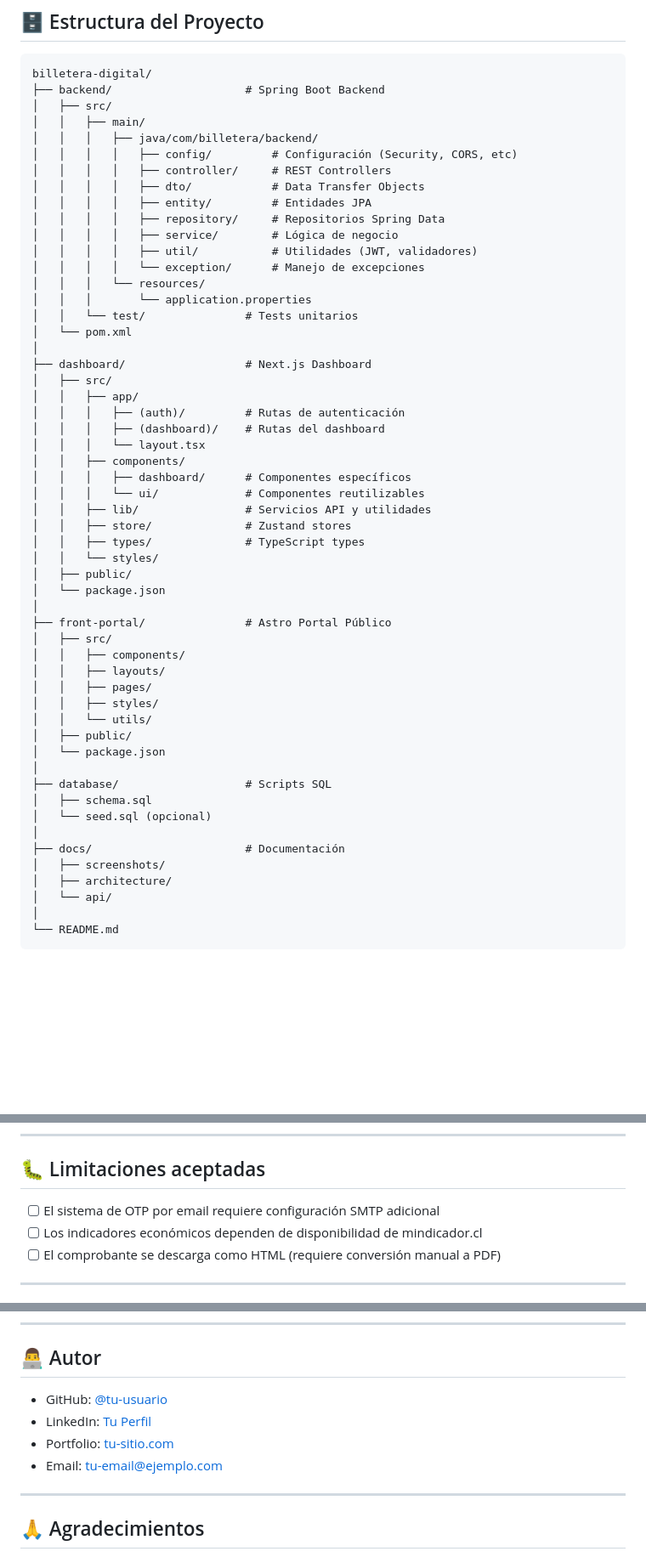
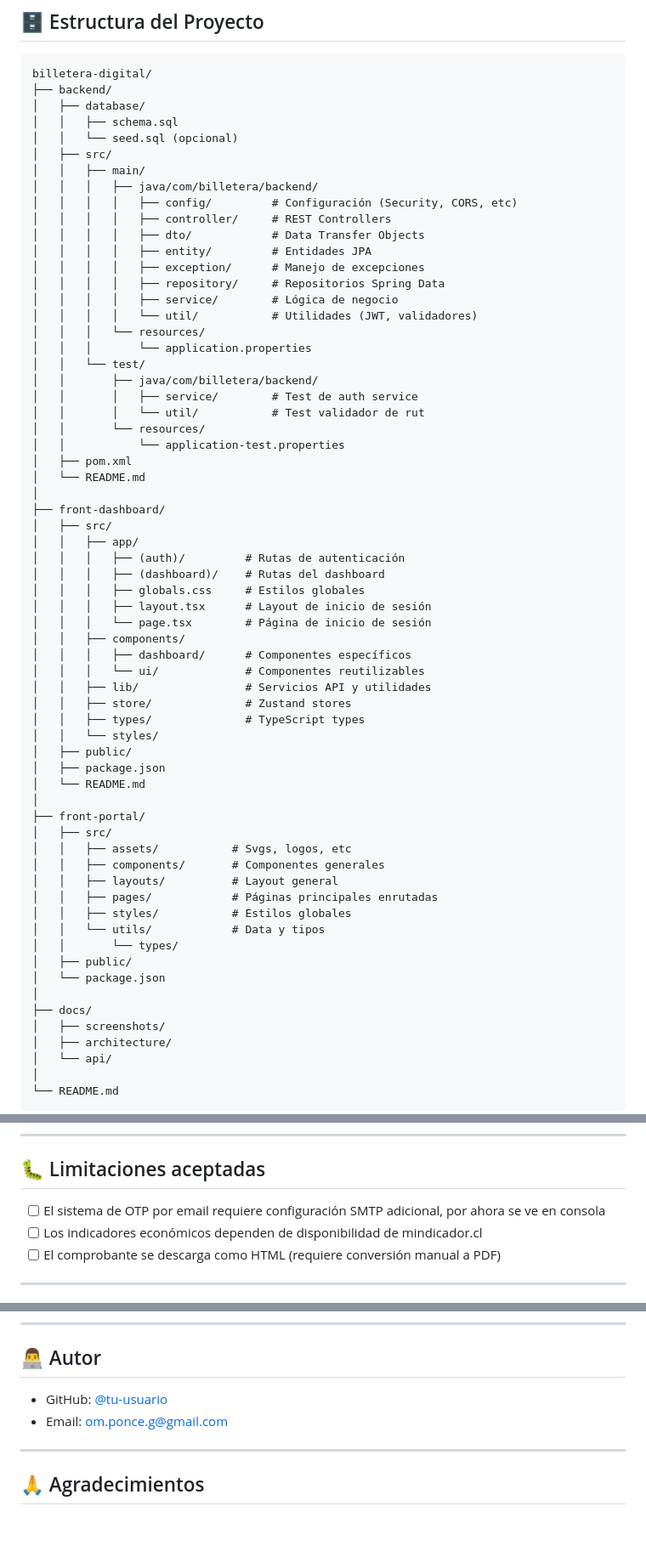
Before and after one commit to omarpg/sistema-bancario-billetera-digital, a Markdown page: README.md, 3 parts joined by grey strips. Shown at 85% size. Rendered like a GitHub page; blank space fills up the shorter version.

Commit message:
Actualizacion readme general

````diff
--- a/README.md
+++ b/README.md
@@ -238,7 +240,10 @@ El portal estará disponible en `http://localhost:4321`
 ## 🗄️ Estructura del Proyecto
 ```
 billetera-digital/
-├── backend/                    # Spring Boot Backend
+├── backend/
+│   ├── database/
+│   │   ├── schema.sql
+│   │   └── seed.sql (opcional)
 │   ├── src/
 │   │   ├── main/
 │   │   │   ├── java/com/billetera/backend/
@@ -246,21 +251,29 @@ billetera-digital/
 │   │   │   │   ├── controller/     # REST Controllers
 │   │   │   │   ├── dto/            # Data Transfer Objects
 │   │   │   │   ├── entity/         # Entidades JPA
+│   │   │   │   ├── exception/      # Manejo de excepciones
 │   │   │   │   ├── repository/     # Repositorios Spring Data
 │   │   │   │   ├── service/        # Lógica de negocio
-│   │   │   │   ├── util/           # Utilidades (JWT, validadores)
-│   │   │   │   └── exception/      # Manejo de excepciones
+│   │   │   │   └── util/           # Utilidades (JWT, validadores)
 │   │   │   └── resources/
 │   │   │       └── application.properties
-│   │   └── test/               # Tests unitarios
-│   └── pom.xml
+│   │   └── test/
+│   │       ├── java/com/billetera/backend/
+│   │       │   ├── service/        # Test de auth service
+│   │       │   └── util/           # Test validador de rut
+│   │       └── resources/
+│   │           └── application-test.properties
+│   ├── pom.xml
+│   └── README.md
 │
-├── dashboard/                  # Next.js Dashboard
+├── front-dashboard/
 │   ├── src/
 │   │   ├── app/
 │   │   │   ├── (auth)/         # Rutas de autenticación
 │   │   │   ├── (dashboard)/    # Rutas del dashboard
-│   │   │   └── layout.tsx
+│   │   │   ├── globals.css     # Estilos globales
+│   │   │   ├── layout.tsx      # Layout de inicio de sesión
+│   │   │   └── page.tsx        # Página de inicio de sesión
 │   │   ├── components/
 │   │   │   ├── dashboard/      # Componentes específicos
 │   │   │   └── ui/             # Componentes reutilizables
@@ -269,23 +282,22 @@ billetera-digital/
 │   │   ├── types/              # TypeScript types
 │   │   └── styles/
 │   ├── public/
-│   └── package.json
+│   ├── package.json
+│   └── README.md
 │
-├── front-portal/               # Astro Portal Público
+├── front-portal/
 │   ├── src/
-│   │   ├── components/
-│   │   ├── layouts/
-│   │   ├── pages/
-│   │   ├── styles/
-│   │   └── utils/
+│   │   ├── assets/           # Svgs, logos, etc
+│   │   ├── components/       # Componentes generales
+│   │   ├── layouts/          # Layout general
+│   │   ├── pages/            # Páginas principales enrutadas
+│   │   ├── styles/           # Estilos globales
+│   │   └── utils/            # Data y tipos
+│   │       └── types/
 │   ├── public/
 │   └── package.json
 │
-├── database/                   # Scripts SQL
-│   ├── schema.sql
-│   └── seed.sql (opcional)
-│
-├── docs/                       # Documentación
+├── docs/
 │   ├── screenshots/
 │   ├── architecture/
 │   └── api/
@@ -377,7 +389,7 @@ npm run test
 
 ## 🐛 Limitaciones aceptadas
 
-- [ ] El sistema de OTP por email requiere configuración SMTP adicional
+- [ ] El sistema de OTP por email requiere configuración SMTP adicional, por ahora se ve en consola
 - [ ] Los indicadores económicos dependen de disponibilidad de mindicador.cl
 - [ ] El comprobante se descarga como HTML (requiere conversión manual a PDF)
 
@@ -399,10 +411,8 @@ Este proyecto está bajo la Licencia MIT. Ver archivo `LICENSE` para más detall
 
 ## 👨‍💻 Autor
 
-- GitHub: [@tu-usuario](https://github.com/tu-usuario)
-- LinkedIn: [Tu Perfil](https://linkedin.com/in/tu-perfil)
-- Portfolio: [tu-sitio.com](https://tu-sitio.com)
-- Email: tu-email@ejemplo.com
+- GitHub: [@tu-usuario](https://github.com/omarpg)
+- Email: om.ponce.g@gmail.com
 
 ---
 
````
Also changed, not shown: other parts of README.md (+9 -7 lines).
